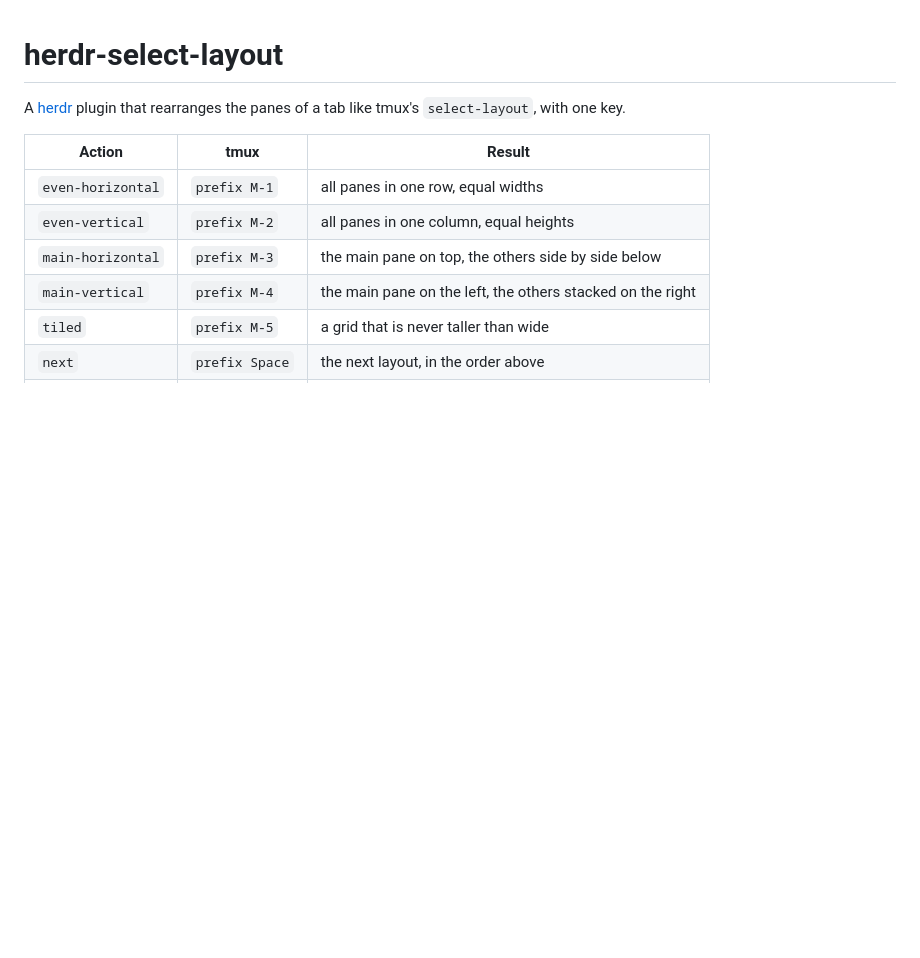
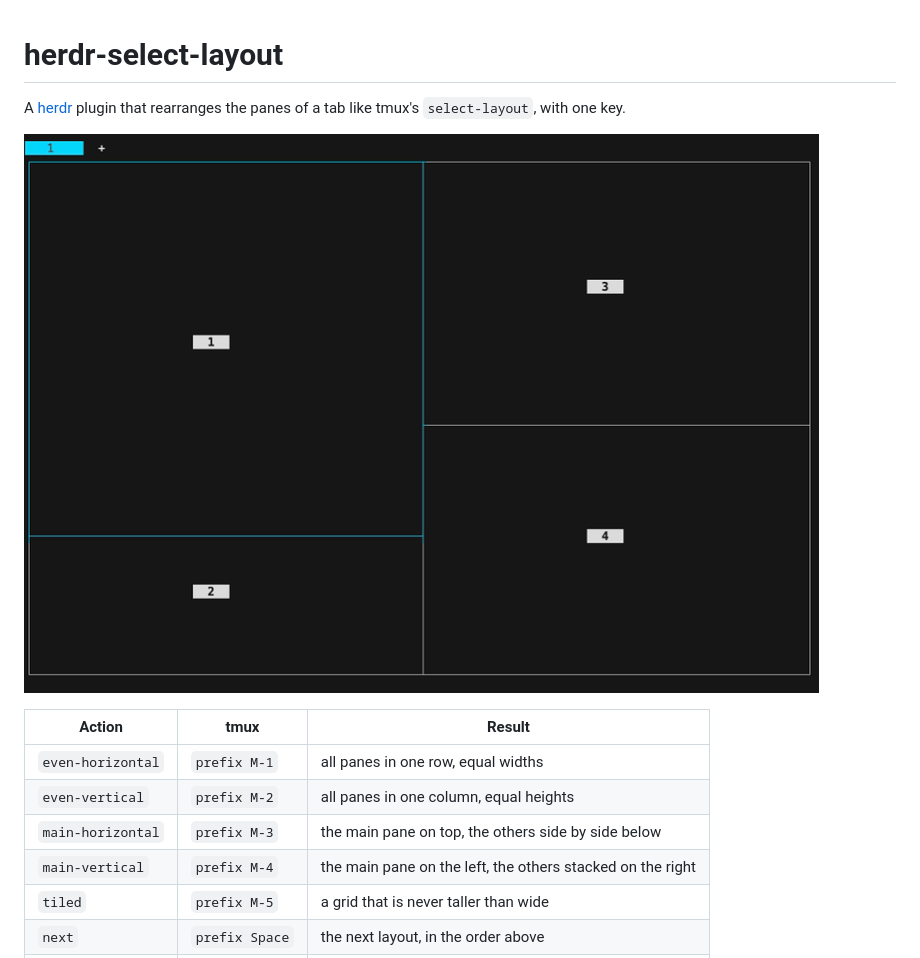
Before and after one commit to cremarch/herdr-select-layout, a Markdown page: README.md, the part around the change. Drawn GitHub-style; pictures changed too: docs/demo.gif (added); blank space fills up the shorter version.

Commit message:
add demo gif to readme

```diff
--- a/README.md
+++ b/README.md
@@ -2,6 +2,8 @@
 
 A [herdr](https://herdr.dev/) plugin that rearranges the panes of a tab like tmux's
 `select-layout`, with one key.
+
+![demo: tiled, even-horizontal, even-vertical, main-vertical, main-horizontal, then next twice](docs/demo.gif)
 
 | Action | tmux | Result |
 |---|---|---|
```
